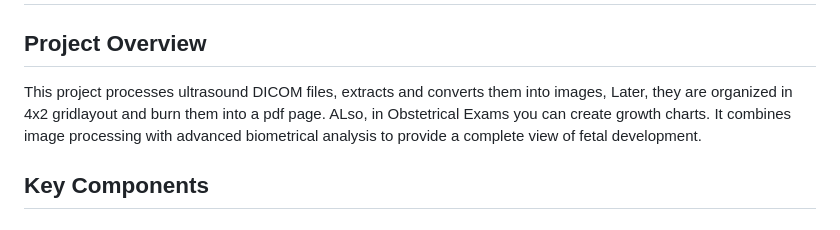
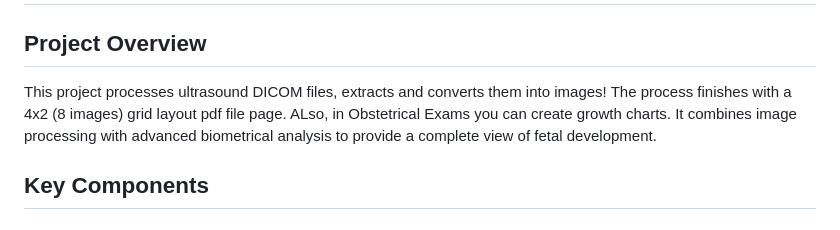
Before and after one commit to Anderson-Barcellos/Dicom-PDF, a Markdown page: README.md, the part around the change. GitHub-like rendering.

Commit message:
Atualizar o README.md

```diff
--- a/README.md
+++ b/README.md
@@ -2,7 +2,9 @@
 
 ## Project Overview
 
-This project processes ultrasound DICOM files, extracts and converts them  into images, Later, they are organized  in 4x2 gridlayout and burn them into a pdf page. ALso, in Obstetrical Exams you can create growth charts. It combines image processing with advanced biometrical analysis to provide a complete view of fetal development.
+This project processes ultrasound DICOM files, extracts and converts them  into images!
+The process finishes with a 4x2 (8 images) grid layout pdf file page. ALso, in Obstetrical Exams you can create growth charts.
+It combines image processing with advanced biometrical analysis to provide a complete view of fetal development.
 
 ## Key Components
 
```
